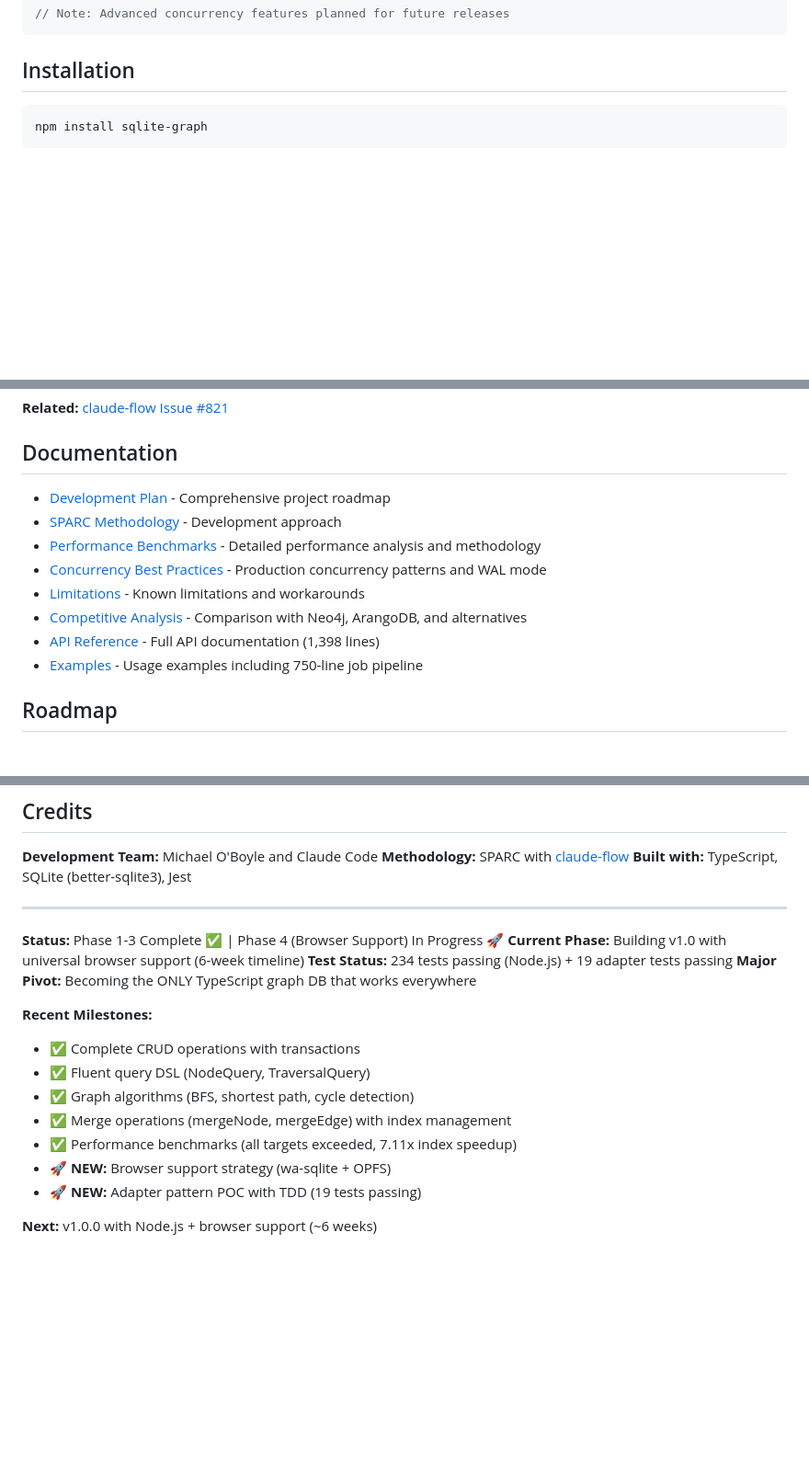
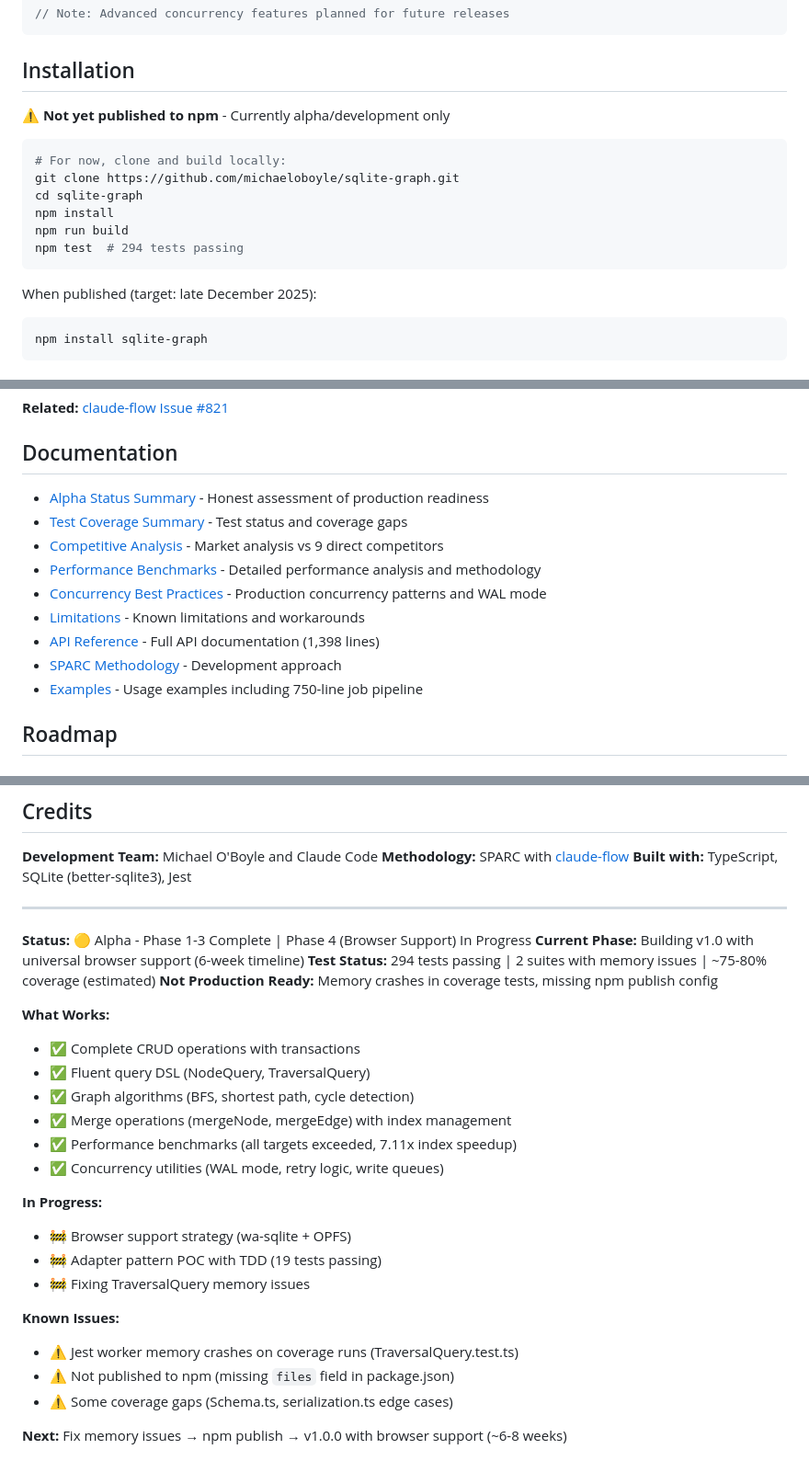
Before and after one commit to michaeloboyle/sqlite-graph, a Markdown page: README.md, 3 parts joined by grey strips. Shown at 92% size. Drawn GitHub-style; blank space fills up the shorter version.

Commit message:
docs: Update README to reflect accurate current state
Major changes:
- Add 🟡 Alpha warning to status line
- Update test status: 294 passing, 2 with memory issues, ~75-80% coverage
- Add 'Not Production Ready' warning with specific blockers
- Split milestones into 'What Works' vs 'In Progress' vs 'Known Issues'
- Update installation section: NOT published to npm yet
- Reorganize docs section: prioritize alpha status and test coverage docs
- Update timeline: 6-8 weeks (was 6 weeks) accounting for memory fixes

Known issues now visible:
- Jest worker memory crashes on TraversalQuery.test.ts
- Missing npm publish config (files field)
- Coverage gaps in Schema.ts and serialization.ts

Removes misleading claims:
- No longer says 'Major Pivot' without context
- Clear about what's working vs in-progress
- Honest about production readiness blockers

````diff
--- a/README.md
+++ b/README.md
@@ -76,6 +76,18 @@ const { node, created } = db.mergeNode('Company',
 
 ## Installation
 
+⚠️ **Not yet published to npm** - Currently alpha/development only
+
+```bash
+# For now, clone and build locally:
+git clone https://github.com/michaeloboyle/sqlite-graph.git
+cd sqlite-graph
+npm install
+npm run build
+npm test  # 294 tests passing
+```
+
+When published (target: late December 2025):
 ```bash
 npm install sqlite-graph
 ```
@@ -133,13 +145,14 @@ See [SPARC-DEVELOPMENT.md](docs/SPARC-DEVELOPMENT.md) for detailed methodology d
 
 ## Documentation
 
-- [Development Plan](PLAN.md) - Comprehensive project roadmap
-- [SPARC Methodology](docs/SPARC-DEVELOPMENT.md) - Development approach
+- [Alpha Status Summary](docs/ALPHA-STATUS.md) - Honest assessment of production readiness
+- [Test Coverage Summary](docs/TEST-COVERAGE-SUMMARY.md) - Test status and coverage gaps
+- [Competitive Analysis](docs/COMPETITORS.md) - Market analysis vs 9 direct competitors
 - [Performance Benchmarks](docs/BENCHMARKS.md) - Detailed performance analysis and methodology
 - [Concurrency Best Practices](docs/CONCURRENCY-BEST-PRACTICES.md) - Production concurrency patterns and WAL mode
 - [Limitations](docs/LIMITATIONS.md) - Known limitations and workarounds
-- [Competitive Analysis](docs/COMPETITIVE-ANALYSIS.md) - Comparison with Neo4j, ArangoDB, and alternatives
 - [API Reference](docs/API.md) - Full API documentation (1,398 lines)
+- [SPARC Methodology](docs/SPARC-DEVELOPMENT.md) - Development approach
 - [Examples](examples/) - Usage examples including 750-line job pipeline
 
 ## Roadmap
@@ -251,18 +264,27 @@ MIT License - see [LICENSE](LICENSE) for details
 
 ---
 
-**Status:** Phase 1-3 Complete ✅ | Phase 4 (Browser Support) In Progress 🚀
+**Status:** 🟡 Alpha - Phase 1-3 Complete | Phase 4 (Browser Support) In Progress
 **Current Phase:** Building v1.0 with universal browser support (6-week timeline)
-**Test Status:** 234 tests passing (Node.js) + 19 adapter tests passing
-**Major Pivot:** Becoming the ONLY TypeScript graph DB that works everywhere
+**Test Status:** 294 tests passing | 2 suites with memory issues | ~75-80% coverage (estimated)
+**Not Production Ready:** Memory crashes in coverage tests, missing npm publish config
 
-**Recent Milestones:**
+**What Works:**
 - ✅ Complete CRUD operations with transactions
 - ✅ Fluent query DSL (NodeQuery, TraversalQuery)
 - ✅ Graph algorithms (BFS, shortest path, cycle detection)
 - ✅ Merge operations (mergeNode, mergeEdge) with index management
 - ✅ Performance benchmarks (all targets exceeded, 7.11x index speedup)
-- 🚀 **NEW:** Browser support strategy (wa-sqlite + OPFS)
-- 🚀 **NEW:** Adapter pattern POC with TDD (19 tests passing)
+- ✅ Concurrency utilities (WAL mode, retry logic, write queues)
 
-**Next:** v1.0.0 with Node.js + browser support (~6 weeks)
+**In Progress:**
+- 🚧 Browser support strategy (wa-sqlite + OPFS)
+- 🚧 Adapter pattern POC with TDD (19 tests passing)
+- 🚧 Fixing TraversalQuery memory issues
+
+**Known Issues:**
+- ⚠️ Jest worker memory crashes on coverage runs (TraversalQuery.test.ts)
+- ⚠️ Not published to npm (missing `files` field in package.json)
+- ⚠️ Some coverage gaps (Schema.ts, serialization.ts edge cases)
+
+**Next:** Fix memory issues → npm publish → v1.0.0 with browser support (~6-8 weeks)
````
